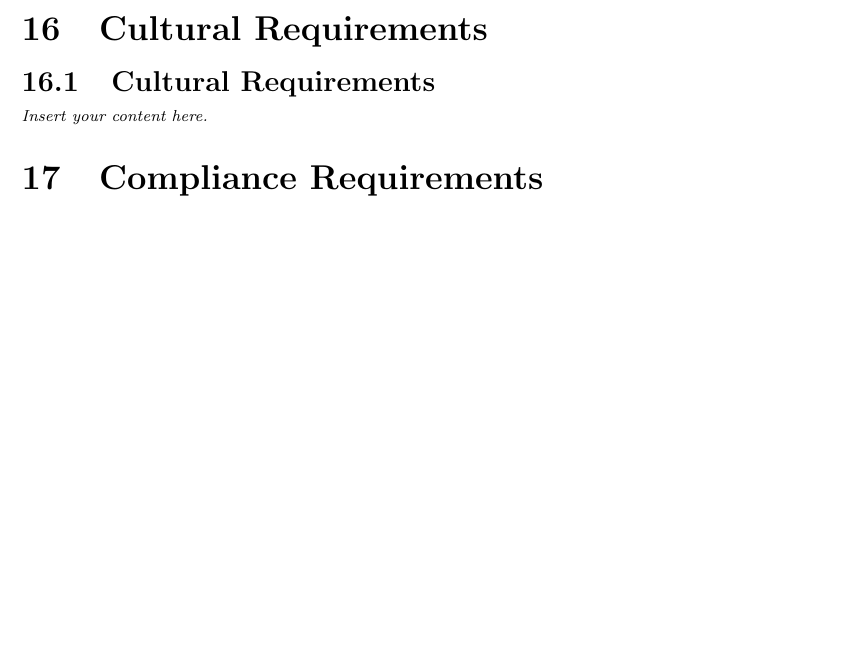
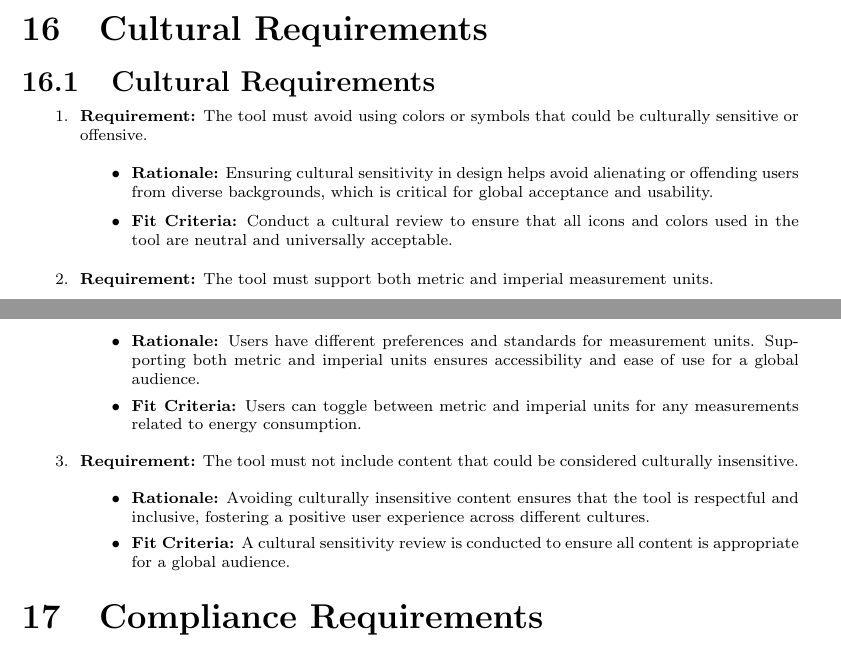
Before and after one commit to ssm-lab/capstone--source-code-optimizer, a LaTeX document (docs/SRS/SRS.tex): part of page 21 of 28 before the commit and two parts of pages 21 and 22 of 28 after it, the two joined at a grey line, cut so that both start at the same text, the shorter picture padded with empty space. Compiled offline with pdfLaTeX.

Commit message:
[DELIVERABLE 2] SRS: Cultural Requirements (#93)

```diff
--- a/docs/SRS/SRS.tex
+++ b/docs/SRS/SRS.tex
@@ -523,7 +523,26 @@ involved in the Project}
 
 \section{Cultural Requirements}
 \subsection{Cultural Requirements}
-\lips
+\begin{enumerate}
+  \item \textbf{Requirement:} The tool must avoid using colors or symbols that could be culturally sensitive or offensive.
+  \begin{itemize}
+      \item \textbf{Rationale:}  Ensuring cultural sensitivity in design helps avoid alienating or offending users from diverse backgrounds, which is critical for global acceptance and usability.
+      \item \textbf{Fit Criteria:} Conduct a cultural review to ensure that all icons and colors used in the tool are neutral and universally acceptable.
+  \end{itemize}
+
+  \item \textbf{Requirement:} The tool must support both metric and imperial measurement units.
+  \begin{itemize}
+      \item \textbf{Rationale:} Users have different preferences and standards for measurement units. Supporting both metric and imperial units ensures accessibility and ease of use for a global audience.
+      \item \textbf{Fit Criteria:} Users can toggle between metric and imperial units for any measurements related to energy consumption.
+  \end{itemize}
+
+  \item \textbf{Requirement:} The tool must not include content that could be considered culturally insensitive.
+  \begin{itemize}
+      \item \textbf{Rationale:} Avoiding culturally insensitive content ensures that the tool is respectful and inclusive, fostering a positive user experience across different cultures.
+      \item \textbf{Fit Criteria:} A cultural sensitivity review is conducted to ensure all content is appropriate for a global audience.
+  \end{itemize}
+
+\end{enumerate}
 
 \section{Compliance Requirements}
 \subsection{Legal Requirements}
```
